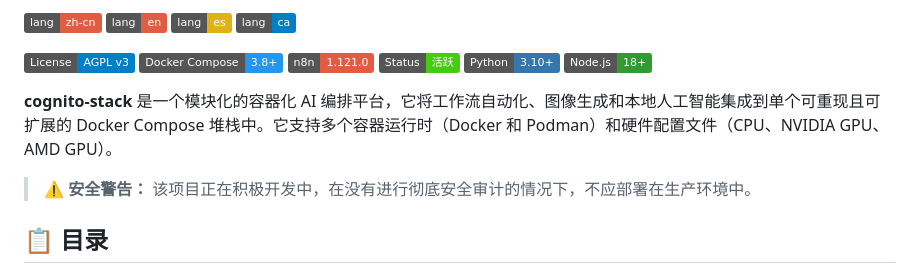
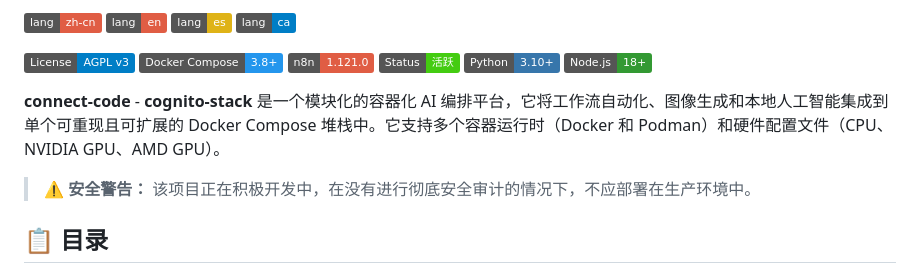
Before and after one commit to Axlfc/connect-core, a Markdown page: README.zh-cn.md, the part around the change. Drawn GitHub-style; badges without logos.

Commit message:
Update project name from cognito-stack to connect-code

```diff
--- a/README.zh-cn.md
+++ b/README.zh-cn.md
@@ -12,7 +12,7 @@
 [![Python](https://img.shields.io/badge/Python-3.10+-3776AB?logo=python)](https://www.python.org/)
 [![Node.js](https://img.shields.io/badge/Node.js-18+-339933?logo=node.js)](https://nodejs.org/)
 
-**cognito-stack** 是一个模块化的容器化 AI 编排平台，它将工作流自动化、图像生成和本地人工智能集成到单个可重现且可扩展的 Docker Compose 堆栈中。它支持多个容器运行时（Docker 和 Podman）和硬件配置文件（CPU、NVIDIA GPU、AMD GPU）。
+**connect-code** - **cognito-stack** 是一个模块化的容器化 AI 编排平台，它将工作流自动化、图像生成和本地人工智能集成到单个可重现且可扩展的 Docker Compose 堆栈中。它支持多个容器运行时（Docker 和 Podman）和硬件配置文件（CPU、NVIDIA GPU、AMD GPU）。
 
 > ⚠️ **安全警告：** 该项目正在积极开发中，在没有进行彻底安全审计的情况下，不应部署在生产环境中。
 
```
